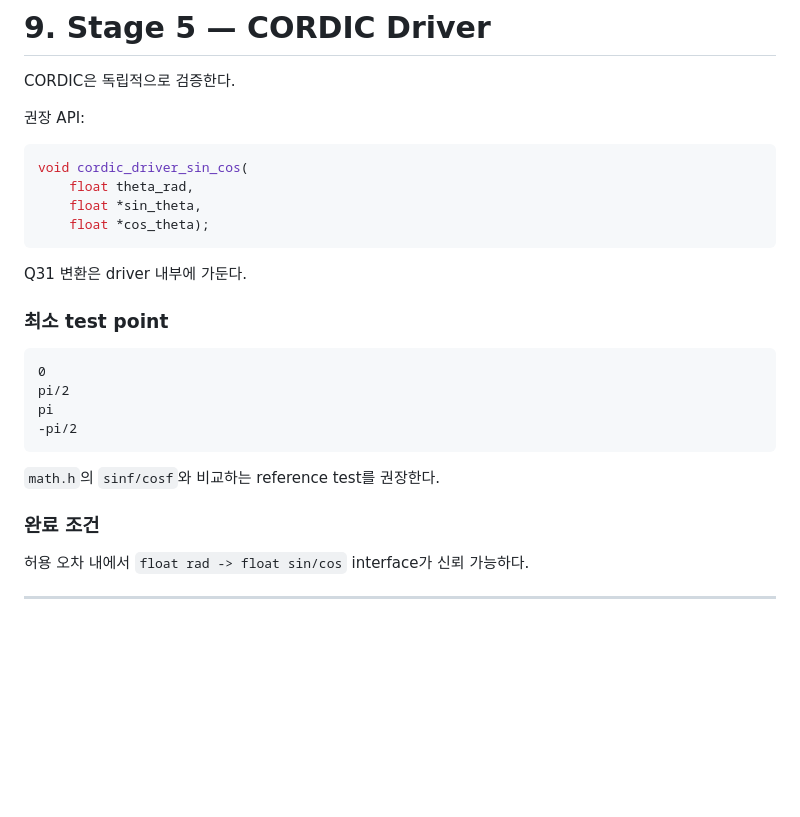
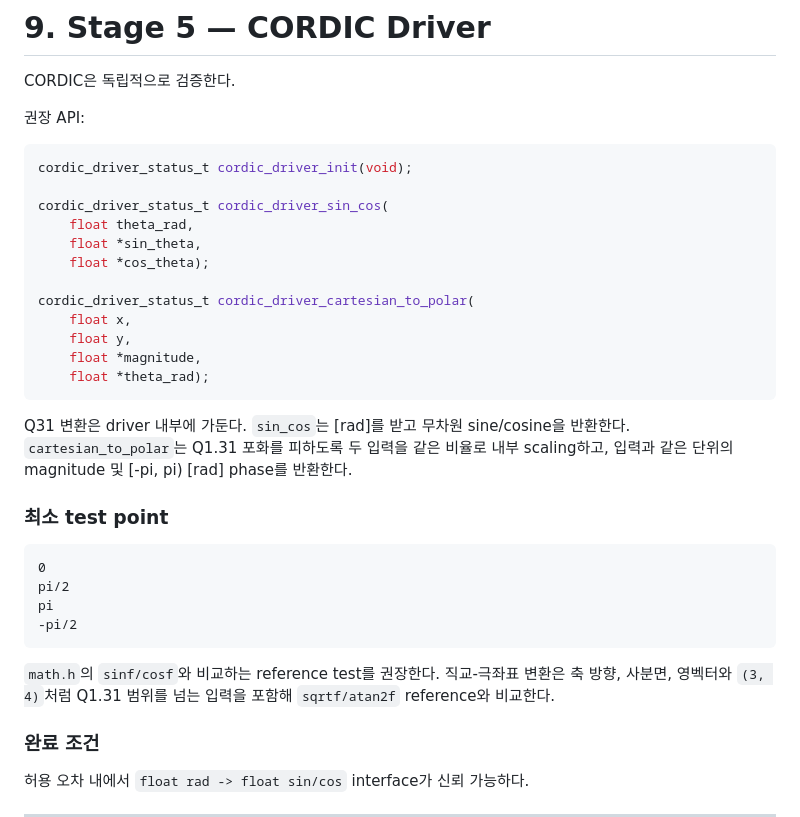
Before and after one commit to LuPi13/G474RE_DNC_motor_control, a Markdown page: docs/development_process.md, the part around the change. Drawn GitHub-style; blank space fills up the shorter version.

Commit message:
docs: document CORDIC interface and legacy result order

````diff
--- a/docs/development_process.md
+++ b/docs/development_process.md
@@ -423,13 +423,23 @@ CORDIC은 독립적으로 검증한다.
 권장 API:
 
 ```c
-void cordic_driver_sin_cos(
+cordic_driver_status_t cordic_driver_init(void);
+
+cordic_driver_status_t cordic_driver_sin_cos(
     float theta_rad,
     float *sin_theta,
     float *cos_theta);
+
+cordic_driver_status_t cordic_driver_cartesian_to_polar(
+    float x,
+    float y,
+    float *magnitude,
+    float *theta_rad);
 ```
 
-Q31 변환은 driver 내부에 가둔다.
+Q31 변환은 driver 내부에 가둔다. `sin_cos`는 [rad]를 받고 무차원 sine/cosine을
+반환한다. `cartesian_to_polar`는 Q1.31 포화를 피하도록 두 입력을 같은 비율로 내부
+scaling하고, 입력과 같은 단위의 magnitude 및 [-pi, pi) [rad] phase를 반환한다.
 
 ### 최소 test point
 
@@ -441,6 +451,8 @@ pi
 ```
 
 `math.h`의 `sinf/cosf`와 비교하는 reference test를 권장한다.
+직교-극좌표 변환은 축 방향, 사분면, 영벡터와 `(3, 4)`처럼 Q1.31 범위를 넘는
+입력을 포함해 `sqrtf/atan2f` reference와 비교한다.
 
 ### 완료 조건
 
````
Also changed, not shown: docs/legacy_migration_notes.md (+6 -0 lines), docs/numeric_representation.md (+1 -1 lines).
